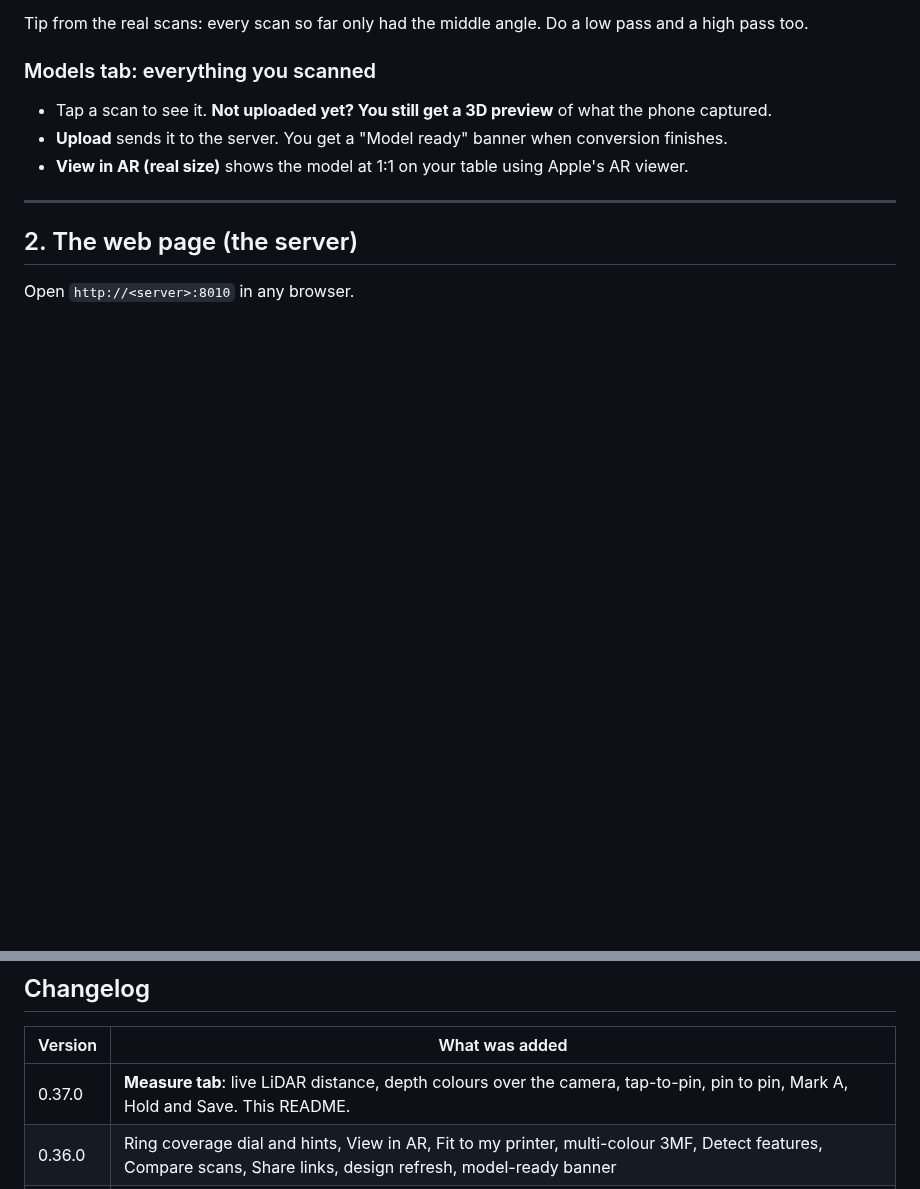
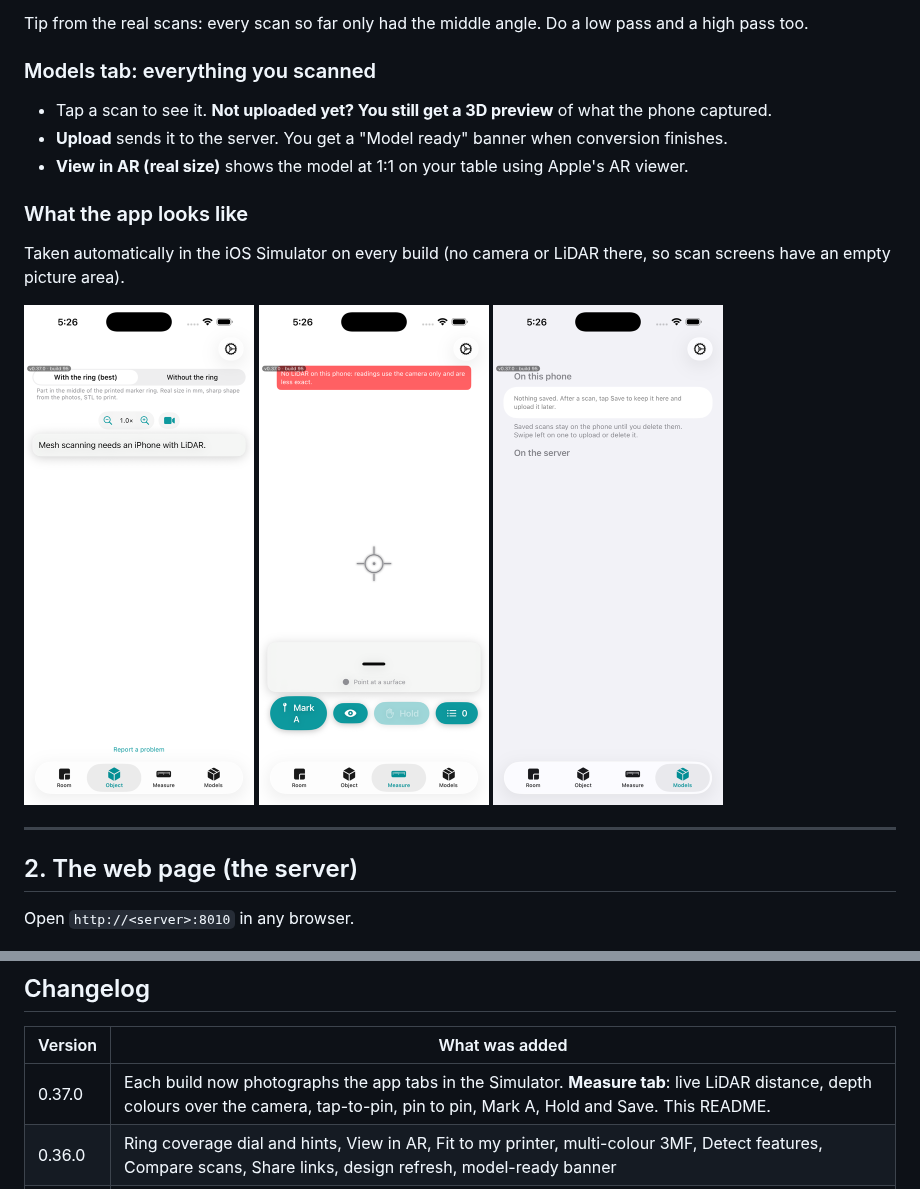
Before and after one commit to alon24/roomscan-bimcraft, a Markdown page: README.md, 2 parts joined by grey strips. Drawn GitHub-style; pictures changed too: docs/img/app-measure.png (added), docs/img/app-models.png (added), docs/img/app-object.png (added); blank space fills up the shorter version.

```diff
--- a/README.md
+++ b/README.md
@@ -63,6 +63,11 @@ Tip from the real scans: every scan so far only had the middle angle. Do a low p
 - Tap a scan to see it. **Not uploaded yet? You still get a 3D preview** of what the phone captured.
 - **Upload** sends it to the server. You get a "Model ready" banner when conversion finishes.
 - **View in AR (real size)** shows the model at 1:1 on your table using Apple's AR viewer.
+
+### What the app looks like
+Taken automatically in the iOS Simulator on every build (no camera or LiDAR there, so scan screens have an empty picture area).
+
+<img src="docs/img/app-object.png" width="230"> <img src="docs/img/app-measure.png" width="230"> <img src="docs/img/app-models.png" width="230">
 
 ---
 
@@ -142,7 +147,7 @@ looks wrong and I will fix it.
 
 | Version | What was added |
 |---|---|
-| 0.37.0 | **Measure tab**: live LiDAR distance, depth colours over the camera, tap-to-pin, pin to pin, Mark A, Hold and Save. This README. |
+| 0.37.0 | Each build now photographs the app tabs in the Simulator. **Measure tab**: live LiDAR distance, depth colours over the camera, tap-to-pin, pin to pin, Mark A, Hold and Save. This README. |
 | 0.36.0 | Ring coverage dial and hints, View in AR, Fit to my printer, multi-colour 3MF, Detect features, Compare scans, Share links, design refresh, model-ready banner |
 | 0.3x | Live tray speed warning, quality score, cut parts with connectors, tolerance test, saved-scan 3D preview, screen stays on |
 
```
Also changed, not shown: docs/img/app-room.png (added), 2 other files.
